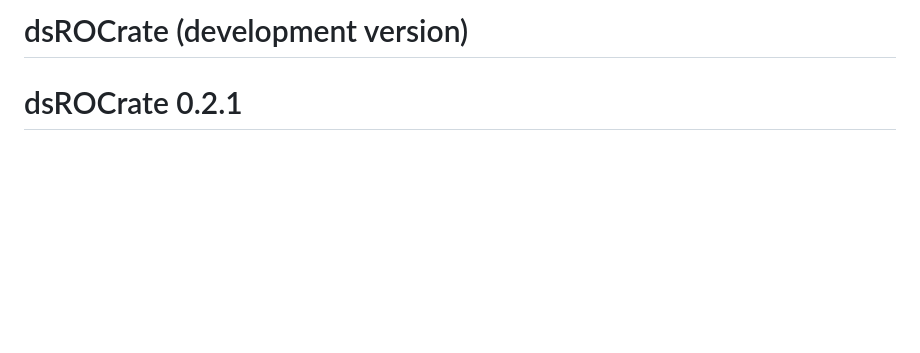
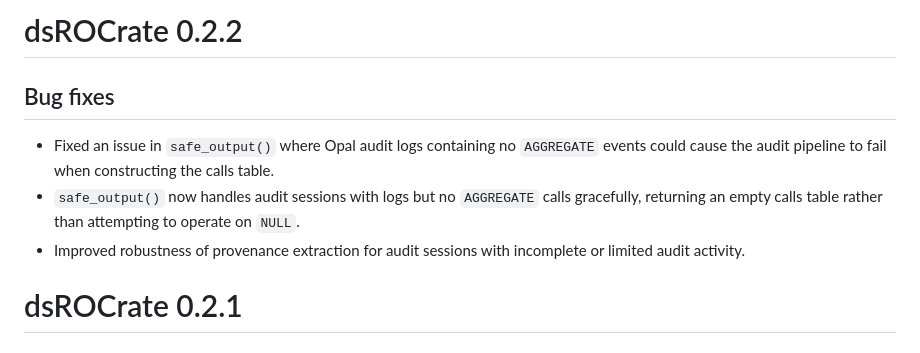
Before and after one commit to FederatedMethods/dsROCrate, a Markdown page: NEWS.md, the part around the change. Rendered like a GitHub page; blank space fills up the shorter version.

Commit message:
Update NEWS to include bug fixess

```diff
--- a/NEWS.md
+++ b/NEWS.md
@@ -1,4 +1,10 @@
-# dsROCrate (development version)
+# dsROCrate 0.2.2
+
+## Bug fixes
+
+* Fixed an issue in `safe_output()` where Opal audit logs containing no `AGGREGATE` events could cause the audit pipeline to fail when constructing the calls table.
+* `safe_output()` now handles audit sessions with logs but no `AGGREGATE` calls gracefully, returning an empty calls table rather than attempting to operate on `NULL`.
+* Improved robustness of provenance extraction for audit sessions with incomplete or limited audit activity.
 
 # dsROCrate 0.2.1
 
```
